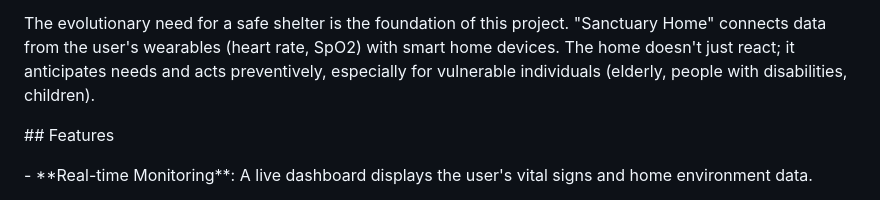
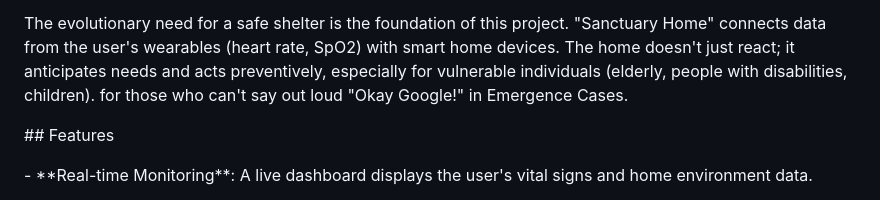
Before and after one commit to aura-emowise/Google-Home-Dev-Challenge, a Markdown page: README.md, the part around the change. GitHub-like rendering.

Commit message:
Update README.md
add few words

```diff
--- a/README.md
+++ b/README.md
@@ -15,6 +15,7 @@ This project is a Minimum Viable Product (MVP) submitted for the Google Home API
 
 
 The evolutionary need for a safe shelter is the foundation of this project. "Sanctuary Home" connects data from the user's wearables (heart rate, SpO2) with smart home devices. The home doesn't just react; it anticipates needs and acts preventively, especially for vulnerable individuals (elderly, people with disabilities, children).
+for those who can't say out loud "Okay Google!" in Emergence Cases.
 
 
 
```
